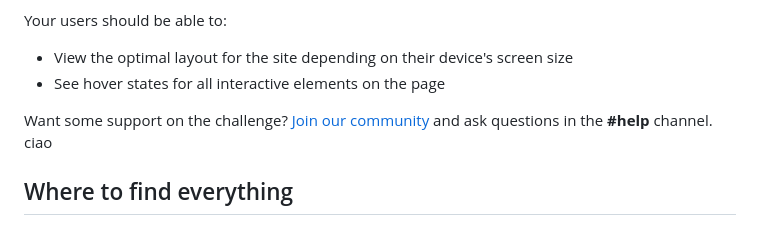
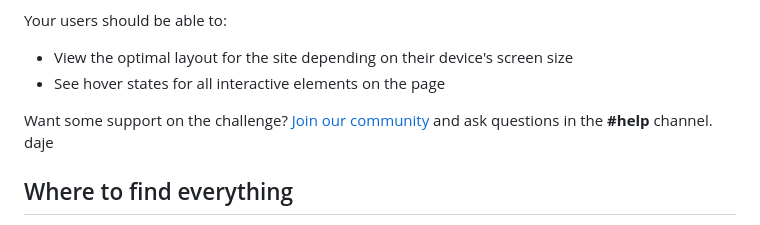
Before and after one commit to RiccardoCiri/article-preview, a Markdown page: README.md, the part around the change. GitHub-like rendering.

Commit message:
README.md mod

```diff
--- a/README.md
+++ b/README.md
@@ -22,7 +22,7 @@ Your users should be able to:
 - See hover states for all interactive elements on the page
 
 Want some support on the challenge? [Join our community](https://www.frontendmentor.io/community) and ask questions in the **#help** channel.
-ciao
+daje
 
 ## Where to find everything
 
```
